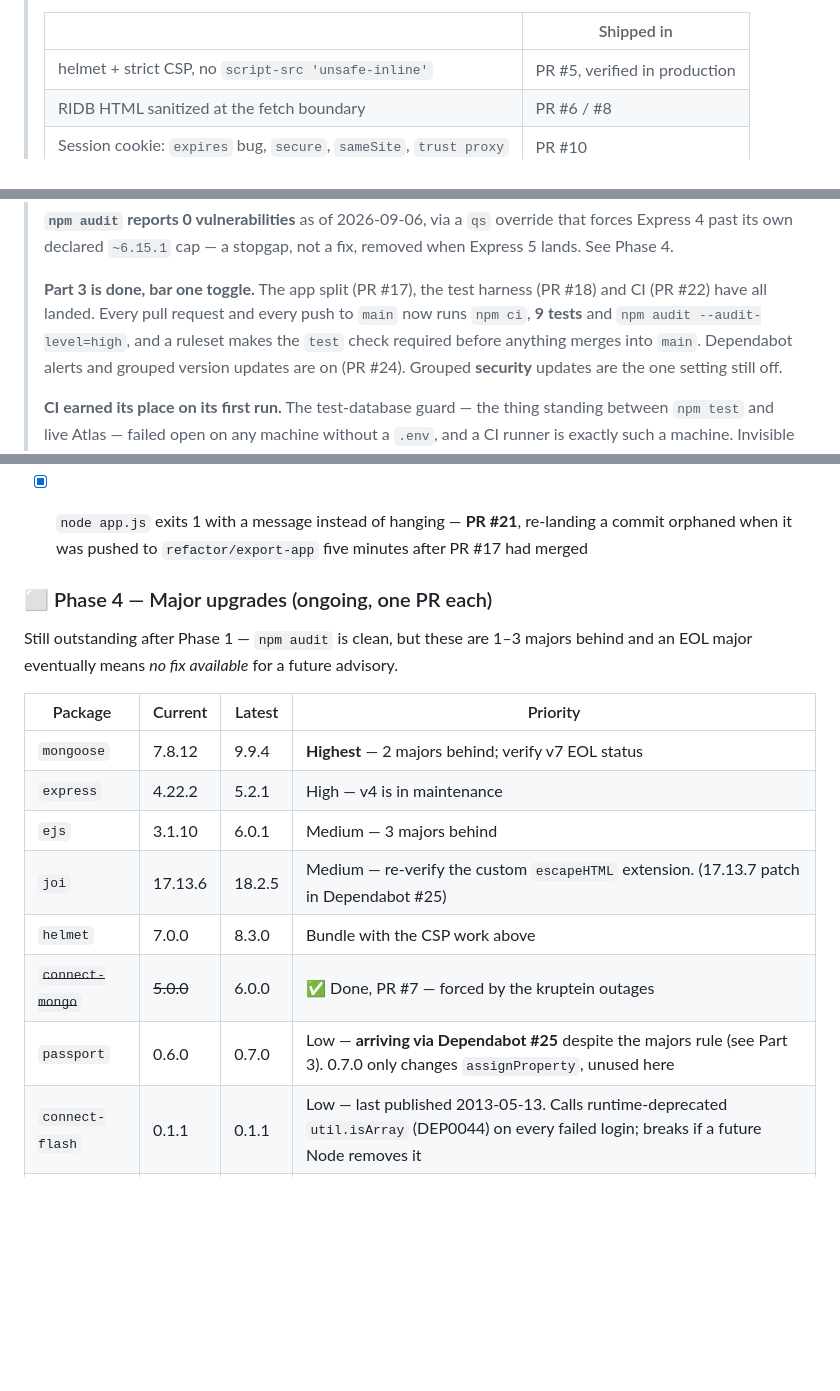
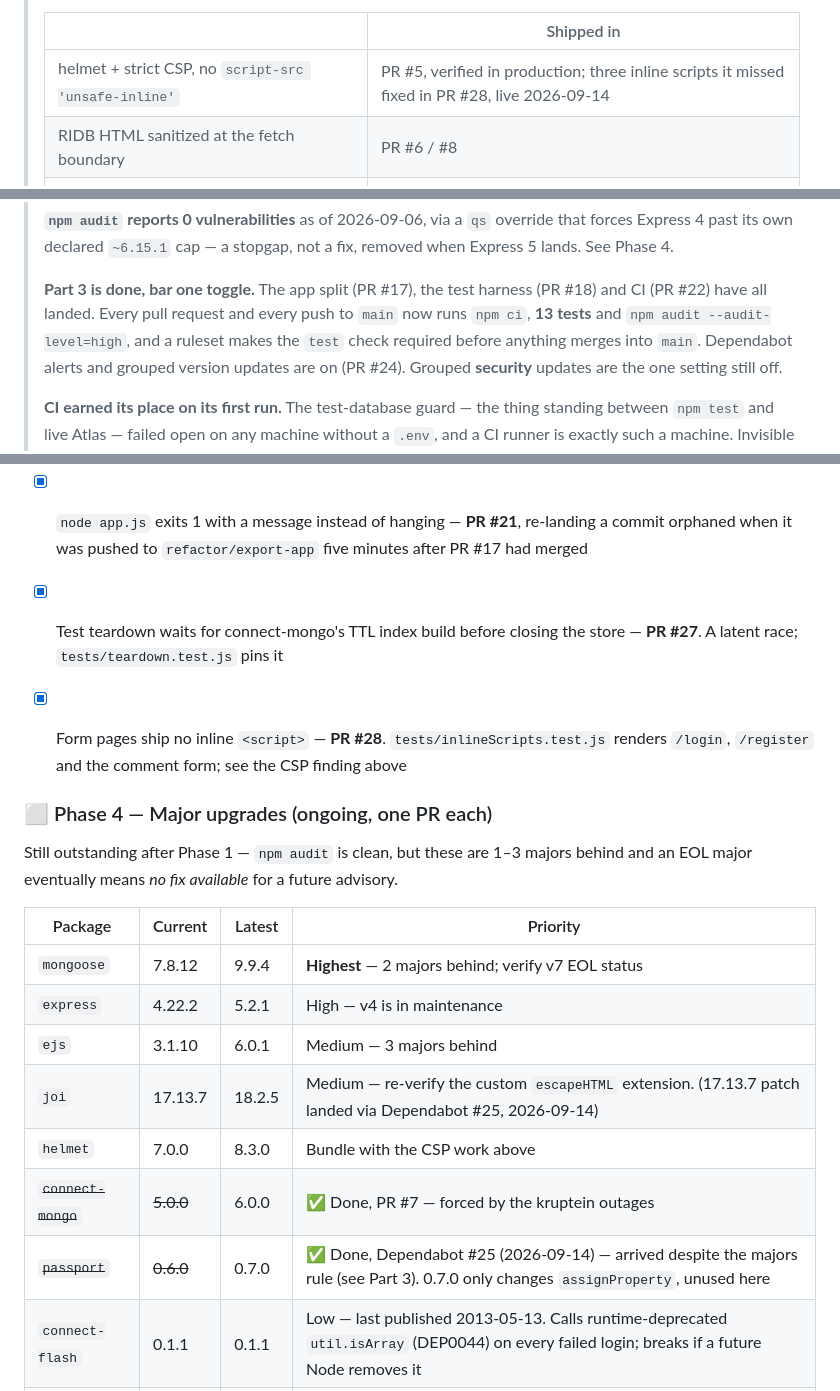
Before and after one commit to jordanaf808/jelpcamp, a Markdown page: SECURITY-FINDINGS.md, 3 parts joined by grey strips. Rendered like a GitHub page; blank space fills up the shorter version.

Commit message:
docs: reconcile SECURITY-FINDINGS with PRs #25, #27 and #28
- Status block: dated 2026-09-14; CI now runs 13 tests, not 9
- The helmet/CSP row notes the three inline scripts PR #5 missed and
  PR #28 fixed, live since 2026-09-14
- Phase 3 checklist gains the two regression tests: teardown waiting on
  connect-mongo's TTL index build (#27), and form pages shipping no
  inline <script> (#28)
- Phase 4 table: passport 0.7.0 done via Dependabot #25; joi now 17.13.7

Co-Authored-By: Claude Opus 5 <noreply@anthropic.com>

```diff
--- a/SECURITY-FINDINGS.md
+++ b/SECURITY-FINDINGS.md
@@ -13,7 +13,7 @@ Methodology and command reference: `Dev/Notes/Security/node-dependency-audit-pla
 >
 > | | Shipped in |
 > |---|---|
-> | helmet + strict CSP, no `script-src 'unsafe-inline'` | PR #5, verified in production |
+> | helmet + strict CSP, no `script-src 'unsafe-inline'` | PR #5, verified in production; three inline scripts it missed fixed in PR #28, live 2026-09-14 |
 > | RIDB HTML sanitized at the fetch boundary | PR #6 / #8 |
 > | Session cookie: `expires` bug, `secure`, `sameSite`, `trust proxy` | PR #10 |
 > | Node runtime pinned + `npm ci` on deploy | PR #9 |
@@ -29,7 +29,7 @@ Methodology and command reference: `Dev/Notes/Security/node-dependency-audit-pla
 >
 > **Part 3 is done, bar one toggle.** The app split (PR #17), the test harness (PR #18)
 > and CI (PR #22) have all landed. Every pull request and every push to `main` now runs
-> `npm ci`, **9 tests** and `npm audit --audit-level=high`, and a ruleset makes the
+> `npm ci`, **13 tests** and `npm audit --audit-level=high`, and a ruleset makes the
 > `test` check required before anything merges into `main`. Dependabot alerts and
 > grouped version updates are on (PR #24). Grouped **security** updates are the one
 > setting still off.
@@ -853,6 +853,10 @@ overstates the app's actual security posture.
 - [x] `node app.js` exits 1 with a message instead of hanging — **PR #21**, re-landing a
       commit orphaned when it was pushed to `refactor/export-app` five minutes after
       PR #17 had merged
+- [x] Test teardown waits for connect-mongo's TTL index build before closing the store —
+      **PR #27**. A latent race; `tests/teardown.test.js` pins it
+- [x] Form pages ship no inline `<script>` — **PR #28**. `tests/inlineScripts.test.js`
+      renders `/login`, `/register` and the comment form; see the CSP finding above
 
 ### ⬜ Phase 4 — Major upgrades (ongoing, one PR each)
 
@@ -864,10 +868,10 @@ and an EOL major eventually means *no fix available* for a future advisory.
 | `mongoose` | 7.8.12 | 9.9.4 | **Highest** — 2 majors behind; verify v7 EOL status |
 | `express` | 4.22.2 | 5.2.1 | High — v4 is in maintenance |
 | `ejs` | 3.1.10 | 6.0.1 | Medium — 3 majors behind |
-| `joi` | 17.13.6 | 18.2.5 | Medium — re-verify the custom `escapeHTML` extension. (17.13.7 patch in Dependabot #25) |
+| `joi` | 17.13.7 | 18.2.5 | Medium — re-verify the custom `escapeHTML` extension. (17.13.7 patch landed via Dependabot #25, 2026-09-14) |
 | `helmet` | 7.0.0 | 8.3.0 | Bundle with the CSP work above |
 | ~~`connect-mongo`~~ | ~~5.0.0~~ | 6.0.0 | ✅ Done, PR #7 — forced by the kruptein outages |
-| `passport` | 0.6.0 | 0.7.0 | Low — **arriving via Dependabot #25** despite the majors rule (see Part 3). 0.7.0 only changes `assignProperty`, unused here |
+| ~~`passport`~~ | ~~0.6.0~~ | 0.7.0 | ✅ Done, Dependabot #25 (2026-09-14) — arrived despite the majors rule (see Part 3). 0.7.0 only changes `assignProperty`, unused here |
 | `connect-flash` | 0.1.1 | 0.1.1 | Low — last published 2013-05-13. Calls runtime-deprecated `util.isArray` (DEP0044) on every failed login; breaks if a future Node removes it |
 | `mapbox-gl` | 2.15.0 | 3.29.0 | Moot if removed — but reconcile the **v1.12.0 pinned in the CDN `<script>` tags** |
 
```
Also changed, not shown: other parts of SECURITY-FINDINGS.md (+2 -2 lines).
